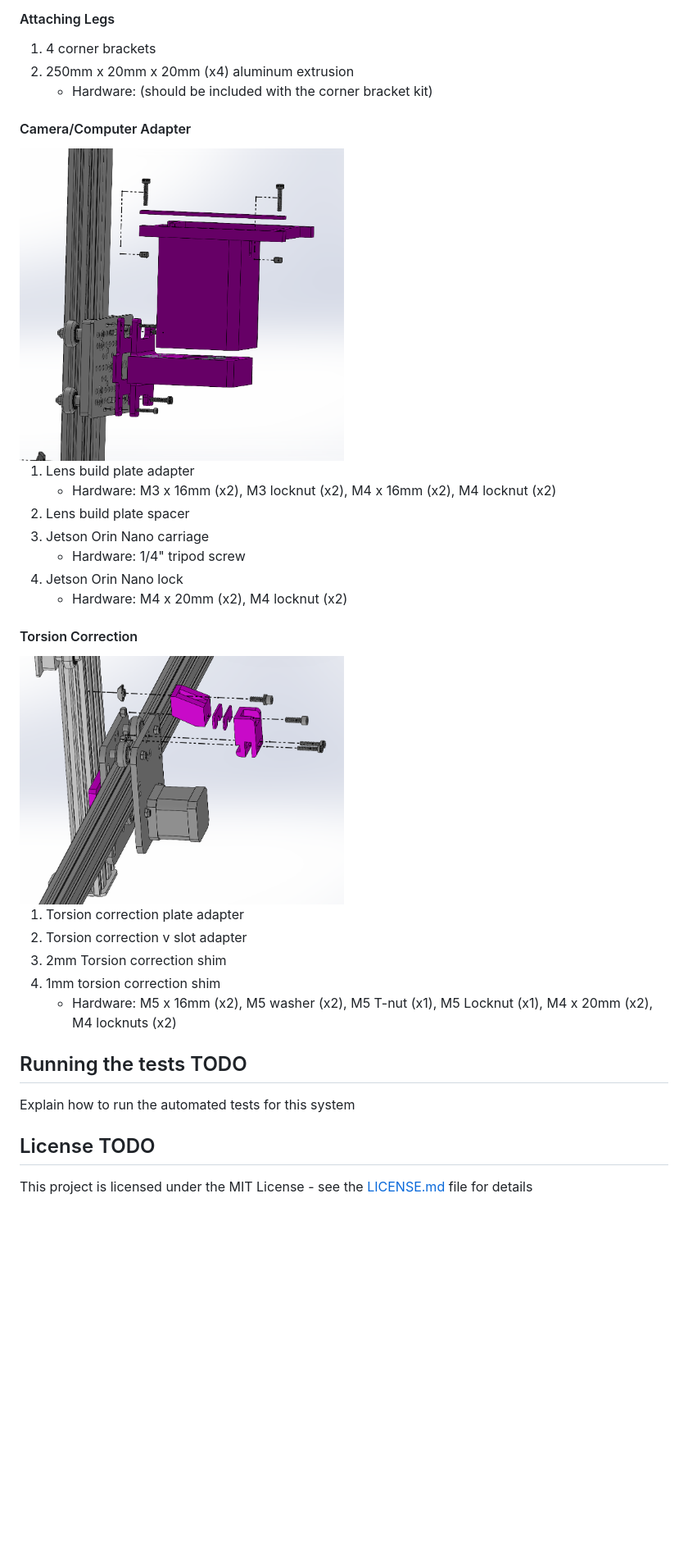
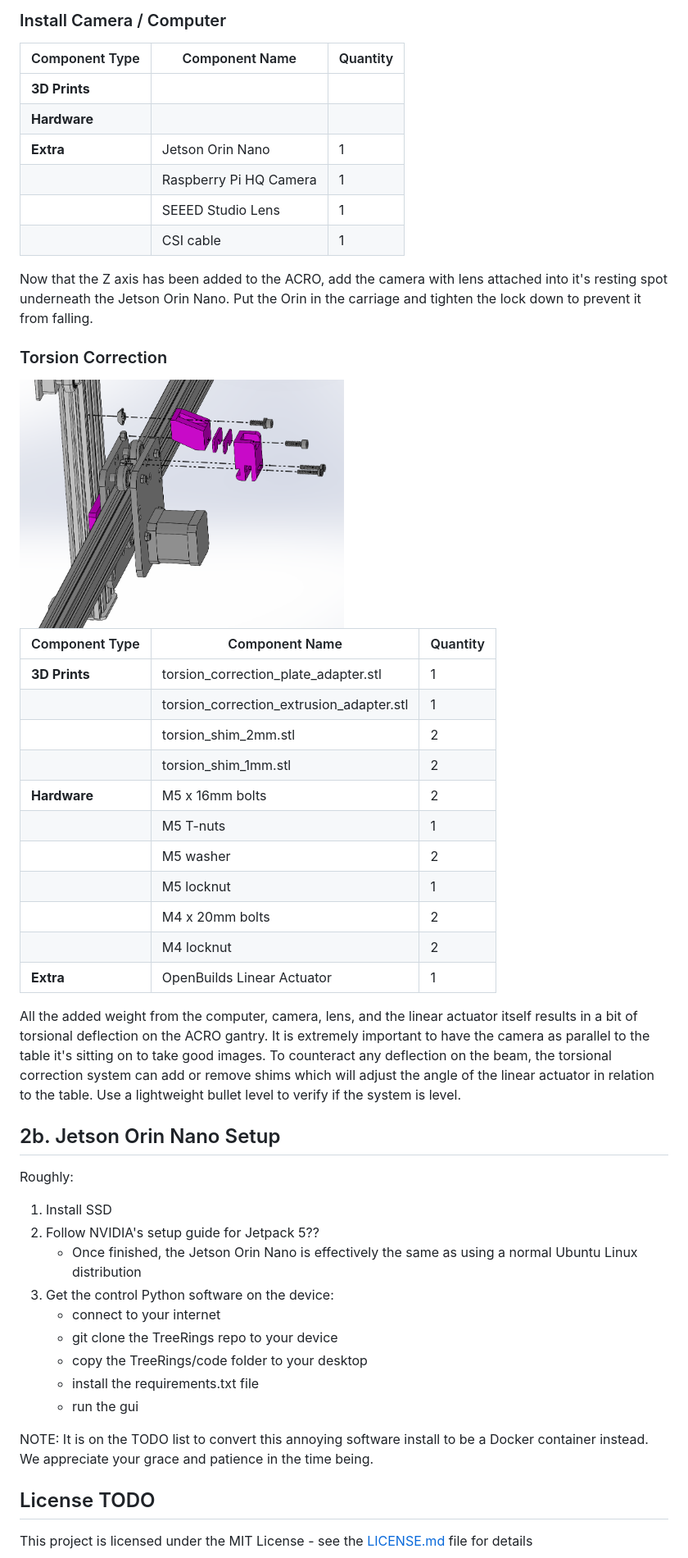
Before and after one commit to temporalecologylab/TreeRings, a Markdown page: README.md, the part around the change printed below. Shown: that part at 82% size. GitHub-like rendering; blank space fills up the shorter version.

Commit message:
Adding some more rough assembly guidelines

```diff
--- a/README.md
+++ b/README.md
@@ -71,33 +114,54 @@ Above are two renderings of the machine. All of the gray components are from the
 
-#### Attaching Legs
-1. 4 corner brackets
-2. 250mm x 20mm x 20mm (x4) aluminum extrusion
-    - Hardware: (should be included with the corner bracket kit)
+### Install Camera / Computer
+| Component Type | Component Name               | Quantity |
+|----------------|-------------------------|----------|
+| **3D Prints**  |   |         |
+| **Hardware**   |          |         |
+| **Extra** |   Jetson Orin Nano  | 1 |
+| | Raspberry Pi HQ Camera | 1 |
+| | SEEED Studio Lens | 1 |
+| | CSI cable | 1 |
 
-#### Camera/Computer Adapter
-<img src="./docs/content/camera_lens_holder_exploded.png" width=50% height=50%>
+Now that the Z axis has been added to the ACRO, add the camera with lens attached into it's resting spot underneath the Jetson Orin Nano. Put the Orin in the carriage and tighten the lock down to prevent it from falling.
 
-1. Lens build plate adapter
-    - Hardware: M3 x 16mm (x2), M3 locknut (x2), M4 x 16mm (x2), M4 locknut (x2)
-2. Lens build plate spacer
-3. Jetson Orin Nano carriage
-    - Hardware: 1/4" tripod screw
-4. Jetson Orin Nano lock
-    - Hardware: M4 x 20mm (x2), M4 locknut (x2)
-
-#### Torsion Correction
+### Torsion Correction
 <img src="./docs/content/torsion_correction_exploded.png" width=50% height=50%>
 
-1. Torsion correction plate adapter
-2. Torsion correction v slot adapter
-3. 2mm Torsion correction shim
-4. 1mm torsion correction shim
-    - Hardware: M5 x 16mm (x2), M5 washer (x2), M5 T-nut (x1), M5 Locknut (x1), M4 x 20mm (x2), M4 locknuts (x2)
+| Component Type | Component Name               | Quantity |
+|----------------|-------------------------|----------|
+| **3D Prints**  | torsion_correction_plate_adapter.stl  | 1        |
+|                | torsion_correction_extrusion_adapter.stl   | 1        |
+| | torsion_shim_2mm.stl | 2 |
+| | torsion_shim_1mm.stl | 2 |
+| **Hardware**   | M5 x 16mm bolts         | 2        |
+|                | M5 T-nuts             | 1        |
+|                | M5 washer         | 2       |
+|   | M5 locknut | 1 |
+| | M4 x 20mm bolts | 2 |
+| | M4 locknut | 2 |
+| **Extra** |    OpenBuilds Linear Actuator | 1 |
+
+All the added weight from the computer, camera, lens, and the linear actuator itself results in a bit of torsional deflection on the ACRO gantry. It is extremely important to have the camera as parallel to the table it's sitting on to take good images. To counteract any deflection on the beam, the torsional correction system can add or remove shims which will adjust the angle of the linear actuator in relation to the table. Use a lightweight bullet level to verify if the system is level.
 
 
-## Running the tests TODO
+## 2b. Jetson Orin Nano Setup
 
-Explain how to run the automated tests for this system
+Roughly:
+1. Install SSD
+2. Follow NVIDIA's setup guide for Jetpack 5??
+    - Once finished, the Jetson Orin Nano is effectively the same as using a normal Ubuntu Linux distribution
+3. Get the control Python software on the device: <!--At some point it would be nice to not need wifi so we could just load a docker container instead.... NICE TO HAVE -->
+    - connect to your internet
+    - git clone the TreeRings repo to your device
+    - copy the TreeRings/code folder to your desktop
+    - install the requirements.txt file
+    - run the gui
+<!-- 4. If NOT connecting to internet:
+    - git clone the TreeRings repo to a different device that does have internet access
+    - copy the TreeRings/code folder onto a flash drive or other mode of memory transfer
+    - connect the flash drive to the Jetson
+    - copy the TreeRings/code folder from the flash drive to the Jetson's desktop  -->
+NOTE: It is on the TODO list to convert this annoying software install to be a Docker container instead. We appreciate your grace and patience in the time being.
 
 ## License TODO
 
```
Also changed, not shown: other parts of README.md (+60 -17 lines).
